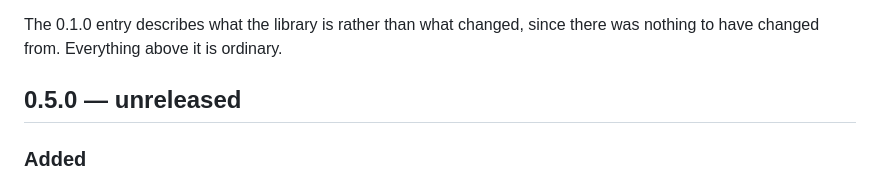
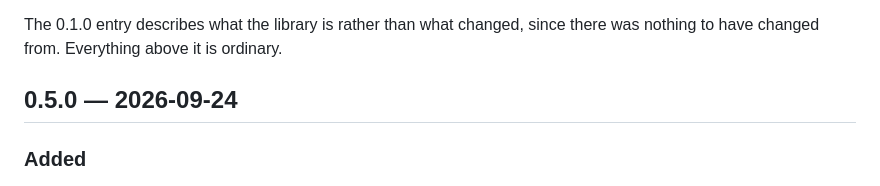
Before and after one commit to nhobin219/streamcast, a Markdown page: CHANGELOG.md, the part around the change. GitHub-like rendering.

Commit message:
build: 0.5.0

```diff
--- a/CHANGELOG.md
+++ b/CHANGELOG.md
@@ -7,7 +7,7 @@ All notable changes are recorded here. Versions follow
 The 0.1.0 entry describes what the library is rather than what changed, since
 there was nothing to have changed from. Everything above it is ordinary.
 
-## 0.5.0 — unreleased
+## 0.5.0 — 2026-09-24
 
 ### Added
 
```
